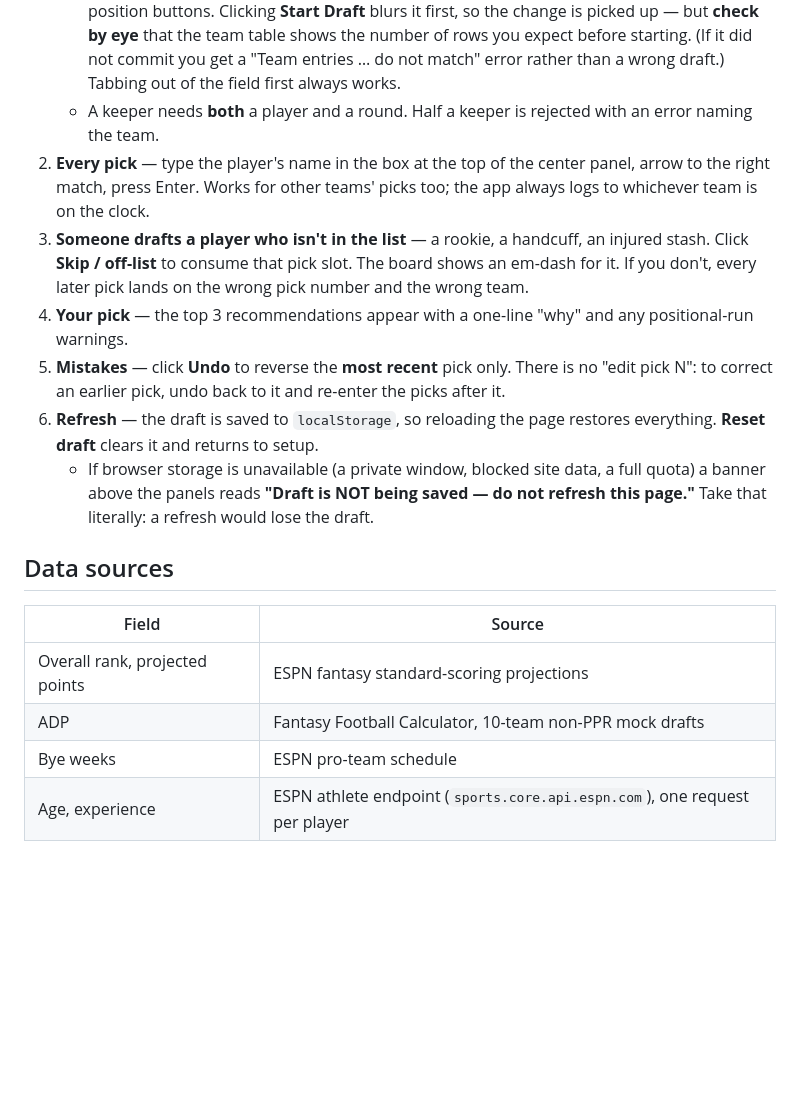
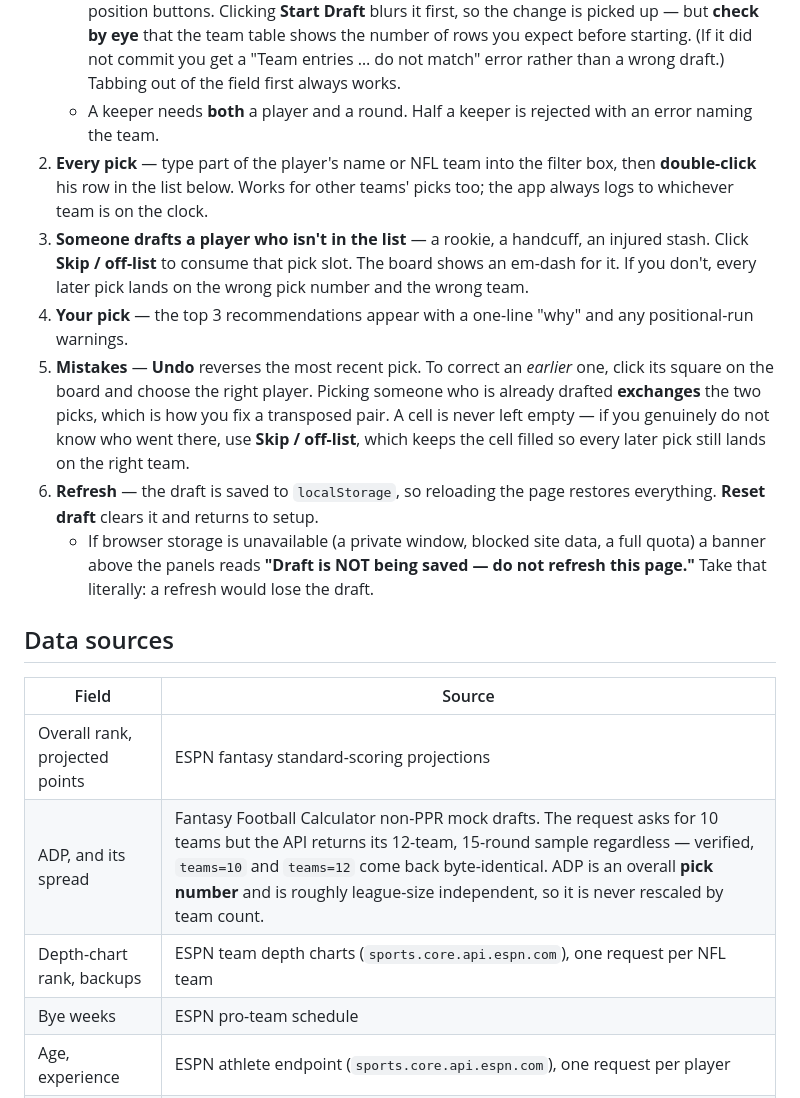
Before and after one commit to sfallai/fantasy-football-draft, a Markdown page: README.md, the part around one of its changes. GitHub-like rendering; blank space fills up the shorter version.

```diff
--- a/README.md
+++ b/README.md
@@ -84,8 +136,8 @@ self-contained.
      field first always works.
    - A keeper needs **both** a player and a round. Half a keeper is rejected with an
      error naming the team.
-2. **Every pick** — type the player's name in the box at the top of the center
-   panel, arrow to the right match, press Enter. Works for other teams' picks too;
+2. **Every pick** — type part of the player's name or NFL team into the filter box,
+   then **double-click** his row in the list below. Works for other teams' picks too;
    the app always logs to whichever team is on the clock.
 3. **Someone drafts a player who isn't in the list** — a rookie, a handcuff, an
    injured stash. Click **Skip / off-list** to consume that pick slot. The board
@@ -93,9 +145,12 @@ self-contained.
    number and the wrong team.
 4. **Your pick** — the top 3 recommendations appear with a one-line "why" and any
    positional-run warnings.
-5. **Mistakes** — click **Undo** to reverse the **most recent** pick only. There is
-   no "edit pick N": to correct an earlier pick, undo back to it and re-enter the
-   picks after it.
+5. **Mistakes** — **Undo** reverses the most recent pick. To correct an *earlier*
+   one, click its square on the board and choose the right player. Picking someone
+   who is already drafted **exchanges** the two picks, which is how you fix a
+   transposed pair. A cell is never left empty — if you genuinely do not know who
+   went there, use **Skip / off-list**, which keeps the cell filled so every later
+   pick still lands on the right team.
 6. **Refresh** — the draft is saved to `localStorage`, so reloading the page
    restores everything. **Reset draft** clears it and returns to setup.
    - If browser storage is unavailable (a private window, blocked site data, a full
@@ -107,7 +162,8 @@ self-contained.
 | Field | Source |
 |---|---|
 | Overall rank, projected points | ESPN fantasy standard-scoring projections |
-| ADP | Fantasy Football Calculator, 10-team non-PPR mock drafts |
+| ADP, and its spread | Fantasy Football Calculator non-PPR mock drafts. The request asks for 10 teams but the API returns its 12-team, 15-round sample regardless — verified, `teams=10` and `teams=12` come back byte-identical. ADP is an overall **pick number** and is roughly league-size independent, so it is never rescaled by team count. |
+| Depth-chart rank, backups | ESPN team depth charts (`sports.core.api.espn.com`), one request per NFL team |
 | Bye weeks | ESPN pro-team schedule |
 | Age, experience | ESPN athlete endpoint (`sports.core.api.espn.com`), one request per player |
 | Prior-season points, games, ppg | ESPN fantasy projections response, last season's actuals |
```
Also changed, not shown: other parts of README.md (+86 -9 lines).
